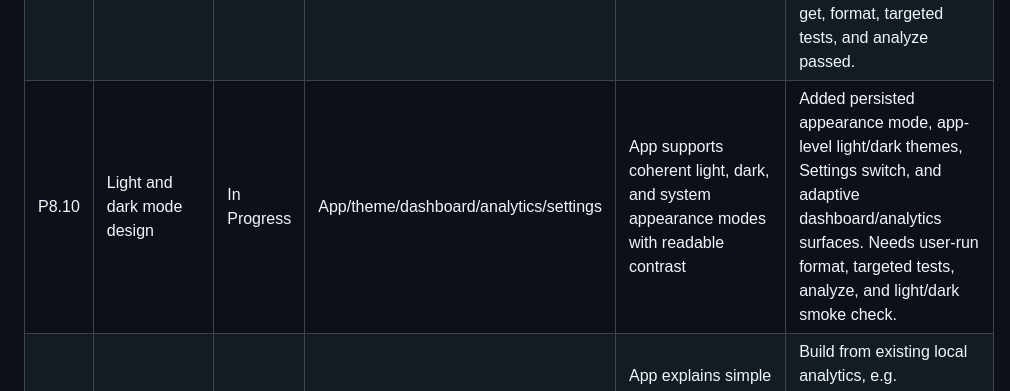
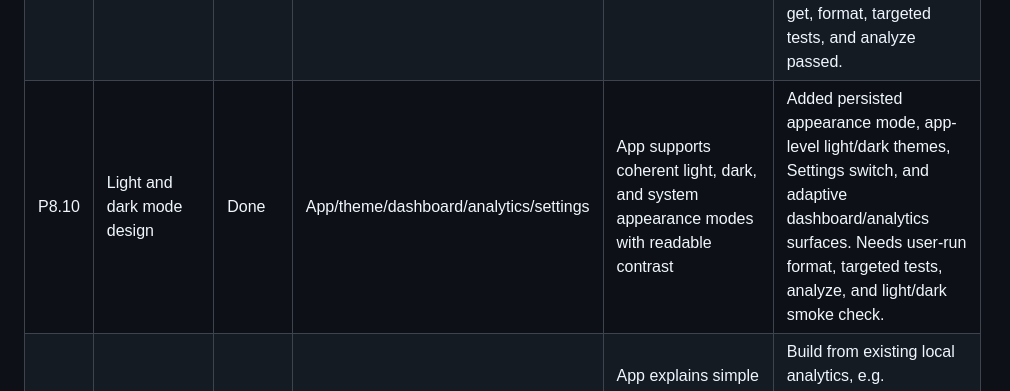
Before and after one commit to lehieu2003/Daily-Mood, a Markdown page: PROJECT_PLAN.md, the part around the change. Drawn GitHub-style.

Commit message:
update status

```diff
--- a/PROJECT_PLAN.md
+++ b/PROJECT_PLAN.md
@@ -133,7 +133,7 @@ These tasks come from the 2026-07-13 feature-gap review of the current codebase,
 | P8.6 | Custom tag management                 | Not Started | Settings/activity repository  | User can archive or restore custom tags without breaking historical entries        | Quick-log can create custom tags up to the 30-tag limit, but Settings has no manage/archive screen for rarely used tags.                                  |
 | P8.7 | Local reminders and streaks           | Not Started | Notifications/dashboard       | User can opt into local-only reminder scheduling and see a non-punitive streak     | Keep privacy-safe and local-only; avoid usage-pattern tracking unless product/privacy docs are updated.                                                   |
 | P8.8 | Vietnamese and English localization   | Done        | App/localization/content      | App strings switch between Vietnamese and English based on locale or user choice   | Added app-level English/Vietnamese localization with an in-app Settings language switch, English fallback, localized high-traffic screens, default mood/activity labels, and focused localization tests. User-reported pub get, format, targeted tests, and analyze passed. |
-| P8.10 | Light and dark mode design           | In Progress | App/theme/dashboard/analytics/settings | App supports coherent light, dark, and system appearance modes with readable contrast | Added persisted appearance mode, app-level light/dark themes, Settings switch, and adaptive dashboard/analytics surfaces. Needs user-run format, targeted tests, analyze, and light/dark smoke check. |
+| P8.10 | Light and dark mode design           | Done | App/theme/dashboard/analytics/settings | App supports coherent light, dark, and system appearance modes with readable contrast | Added persisted appearance mode, app-level light/dark themes, Settings switch, and adaptive dashboard/analytics surfaces. Needs user-run format, targeted tests, analyze, and light/dark smoke check. |
 | P8.9 | Local guided insights                 | Not Started | Analytics/dashboard           | App explains simple local patterns in plain language without sending data anywhere | Build from existing local analytics, e.g. activity/mood trend summaries; avoid medical claims and keep it framed as reflection support.                   |
 
 ## Phase 9 - Post-MVP Expansion
```
